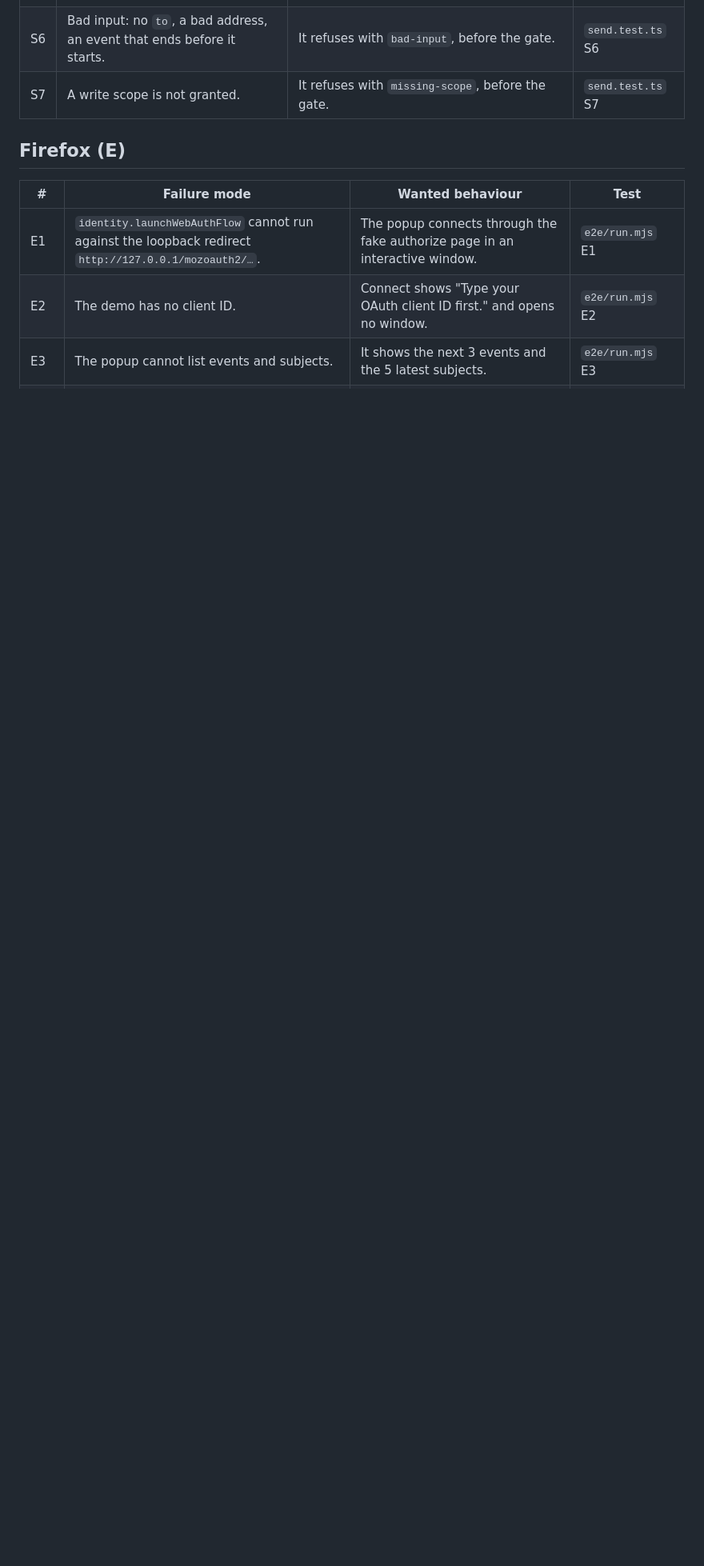
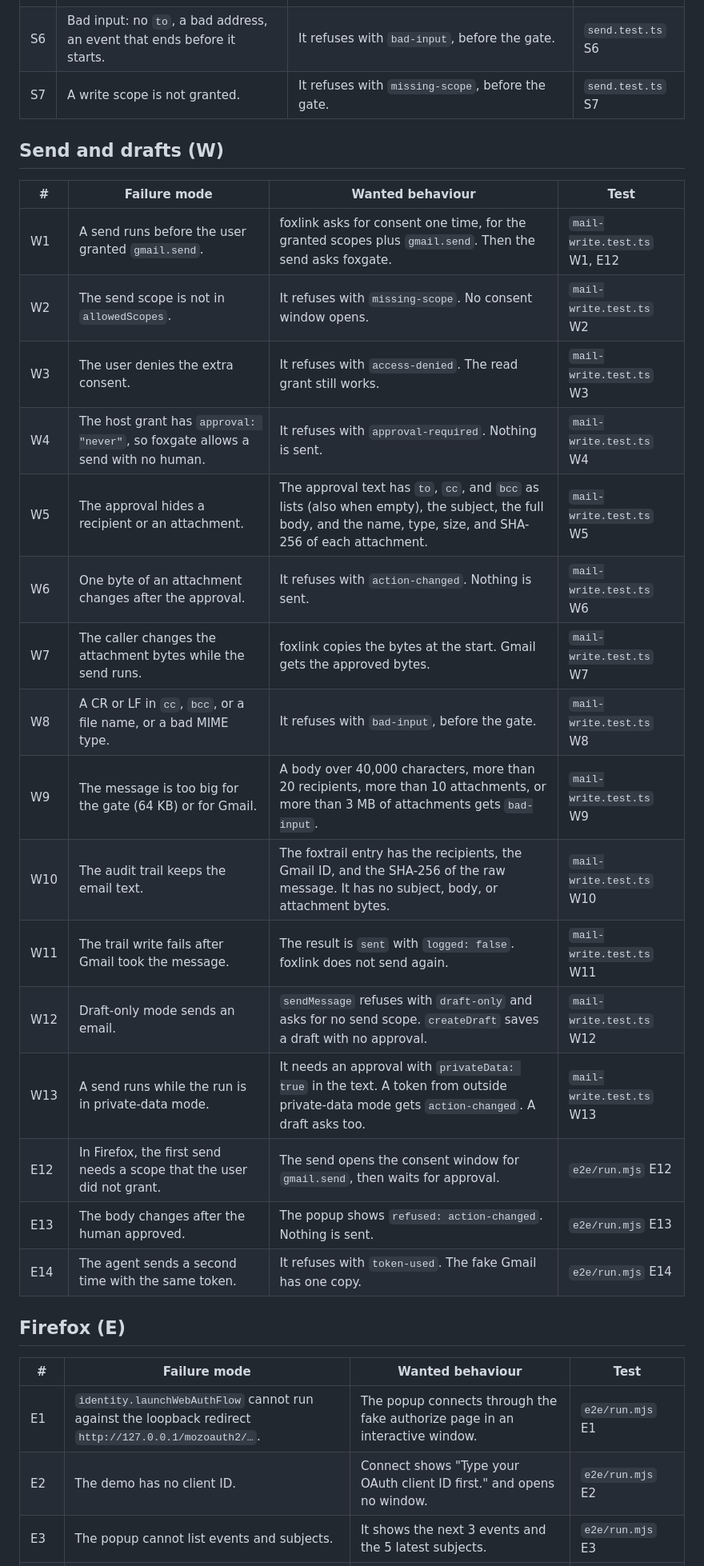
Before and after one commit to pooriaarab/foxlink, a Markdown page: docs/failure-modes.md, the part around the change. Shown at 80% size. Rendered like a GitHub page; blank space fills up the shorter version.

Commit message:
List the failure modes of send and drafts
Write the W and E12-E14 rows before the code, so the history shows
the failure modes came first. They cover incremental consent for
gmail.send, exact approval of every recipient and attachment, edits
and replays after approval, the foxtrail entry, draft-only mode, and
private-data mode.

```diff
--- a/docs/failure-modes.md
+++ b/docs/failure-modes.md
@@ -110,6 +110,27 @@ what is not tested against the real Google.
 | S6 | Bad input: no `to`, a bad address, an event that ends before it starts. | It refuses with `bad-input`, before the gate. | `send.test.ts` S6 |
 | S7 | A write scope is not granted. | It refuses with `missing-scope`, before the gate. | `send.test.ts` S7 |
 
+## Send and drafts (W)
+
+| # | Failure mode | Wanted behaviour | Test |
+|---|---|---|---|
+| W1 | A send runs before the user granted `gmail.send`. | foxlink asks for consent one time, for the granted scopes plus `gmail.send`. Then the send asks foxgate. | `mail-write.test.ts` W1, E12 |
+| W2 | The send scope is not in `allowedScopes`. | It refuses with `missing-scope`. No consent window opens. | `mail-write.test.ts` W2 |
+| W3 | The user denies the extra consent. | It refuses with `access-denied`. The read grant still works. | `mail-write.test.ts` W3 |
+| W4 | The host grant has `approval: "never"`, so foxgate allows a send with no human. | It refuses with `approval-required`. Nothing is sent. | `mail-write.test.ts` W4 |
+| W5 | The approval hides a recipient or an attachment. | The approval text has `to`, `cc`, and `bcc` as lists (also when empty), the subject, the full body, and the name, type, size, and SHA-256 of each attachment. | `mail-write.test.ts` W5 |
+| W6 | One byte of an attachment changes after the approval. | It refuses with `action-changed`. Nothing is sent. | `mail-write.test.ts` W6 |
+| W7 | The caller changes the attachment bytes while the send runs. | foxlink copies the bytes at the start. Gmail gets the approved bytes. | `mail-write.test.ts` W7 |
+| W8 | A CR or LF in `cc`, `bcc`, or a file name, or a bad MIME type. | It refuses with `bad-input`, before the gate. | `mail-write.test.ts` W8 |
+| W9 | The message is too big for the gate (64 KB) or for Gmail. | A body over 40,000 characters, more than 20 recipients, more than 10 attachments, or more than 3 MB of attachments gets `bad-input`. | `mail-write.test.ts` W9 |
+| W10 | The audit trail keeps the email text. | The foxtrail entry has the recipients, the Gmail ID, and the SHA-256 of the raw message. It has no subject, body, or attachment bytes. | `mail-write.test.ts` W10 |
+| W11 | The trail write fails after Gmail took the message. | The result is `sent` with `logged: false`. foxlink does not send again. | `mail-write.test.ts` W11 |
+| W12 | Draft-only mode sends an email. | `sendMessage` refuses with `draft-only` and asks for no send scope. `createDraft` saves a draft with no approval. | `mail-write.test.ts` W12 |
+| W13 | A send runs while the run is in private-data mode. | It needs an approval with `privateData: true` in the text. A token from outside private-data mode gets `action-changed`. A draft asks too. | `mail-write.test.ts` W13 |
+| E12 | In Firefox, the first send needs a scope that the user did not grant. | The send opens the consent window for `gmail.send`, then waits for approval. | `e2e/run.mjs` E12 |
+| E13 | The body changes after the human approved. | The popup shows `refused: action-changed`. Nothing is sent. | `e2e/run.mjs` E13 |
+| E14 | The agent sends a second time with the same token. | It refuses with `token-used`. The fake Gmail has one copy. | `e2e/run.mjs` E14 |
+
 ## Firefox (E)
 
 | # | Failure mode | Wanted behaviour | Test |
```
